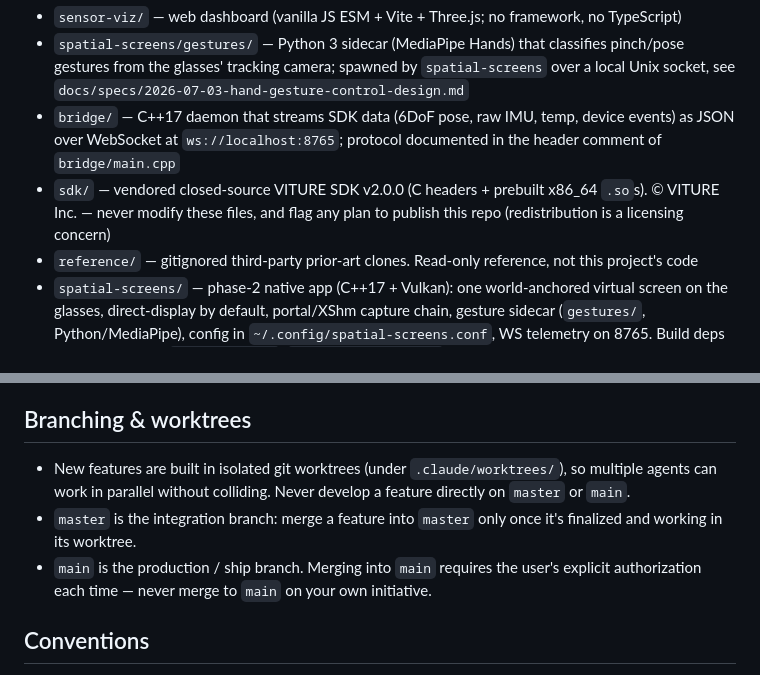
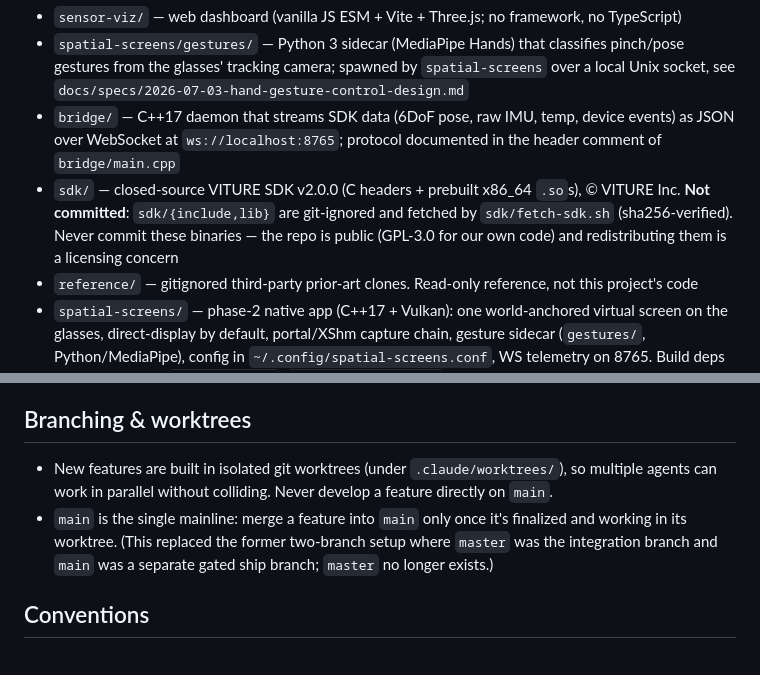
Before and after one commit to SalvatoreMastrangelo/Spatial-Screens, a Markdown page: CLAUDE.md, 2 parts joined by grey strips. Drawn GitHub-style.

Commit message:
docs: collapse branching to main-only; sdk is fetched not vendored
master was removed and its integration role folded into main (single mainline);
worktree branch-per-feature isolation is unchanged. Also update the sdk/ note:
binaries are git-ignored and fetched via sdk/fetch-sdk.sh, not committed.

Co-Authored-By: Claude Fable 5 <noreply@anthropic.com>
Claude-Session: https://claude.ai/code/session_011Pk7rCxWZp22o1bfeLk6ix

```diff
--- a/CLAUDE.md
+++ b/CLAUDE.md
@@ -9,7 +9,7 @@ Toolkit for the VITURE Luma Ultra XR glasses, Linux x86_64 only. Two independent
 - `sensor-viz/` — web dashboard (vanilla JS ESM + Vite + Three.js; no framework, no TypeScript)
 - `spatial-screens/gestures/` — Python 3 sidecar (MediaPipe Hands) that classifies pinch/pose gestures from the glasses' tracking camera; spawned by `spatial-screens` over a local Unix socket, see `docs/specs/2026-07-03-hand-gesture-control-design.md`
 - `bridge/` — C++17 daemon that streams SDK data (6DoF pose, raw IMU, temp, device events) as JSON over WebSocket at `ws://localhost:8765`; protocol documented in the header comment of `bridge/main.cpp`
-- `sdk/` — vendored closed-source VITURE SDK v2.0.0 (C headers + prebuilt x86_64 `.so`s). © VITURE Inc. — never modify these files, and flag any plan to publish this repo (redistribution is a licensing concern)
+- `sdk/` — closed-source VITURE SDK v2.0.0 (C headers + prebuilt x86_64 `.so`s), © VITURE Inc. **Not committed**: `sdk/{include,lib}` are git-ignored and fetched by `sdk/fetch-sdk.sh` (sha256-verified). Never commit these binaries — the repo is public (GPL-3.0 for our own code) and redistributing them is a licensing concern
 - `reference/` — gitignored third-party prior-art clones. Read-only reference, not this project's code
 - `spatial-screens/` — phase-2 native app (C++17 + Vulkan): one world-anchored virtual screen on the glasses, direct-display by default, portal/XShm capture chain, gesture sidecar (`gestures/`, Python/MediaPipe), config in `~/.config/spatial-screens.conf`, WS telemetry on 8765. Build deps beyond the SDK: `libvulkan-dev`, `libpipewire-0.3-dev`, dbus-1 dev headers. Like the bridge: launch via `./run.sh`, never with viture-bridge running (single-client SDK)
 
@@ -34,9 +34,8 @@ Gesture sidecar, in `spatial-screens/gestures/`: `pip install -r requirements.tx
 
 ## Branching & worktrees
 
-- New features are built in isolated git worktrees (under `.claude/worktrees/`), so multiple agents can work in parallel without colliding. Never develop a feature directly on `master` or `main`.
-- `master` is the integration branch: merge a feature into `master` only once it's finalized and working in its worktree.
-- `main` is the production / ship branch. Merging into `main` requires the user's explicit authorization each time — never merge to `main` on your own initiative.
+- New features are built in isolated git worktrees (under `.claude/worktrees/`), so multiple agents can work in parallel without colliding. Never develop a feature directly on `main`.
+- `main` is the single mainline: merge a feature into `main` only once it's finalized and working in its worktree. (This replaced the former two-branch setup where `master` was the integration branch and `main` was a separate gated ship branch; `master` no longer exists.)
 
 ## Conventions
 
```
